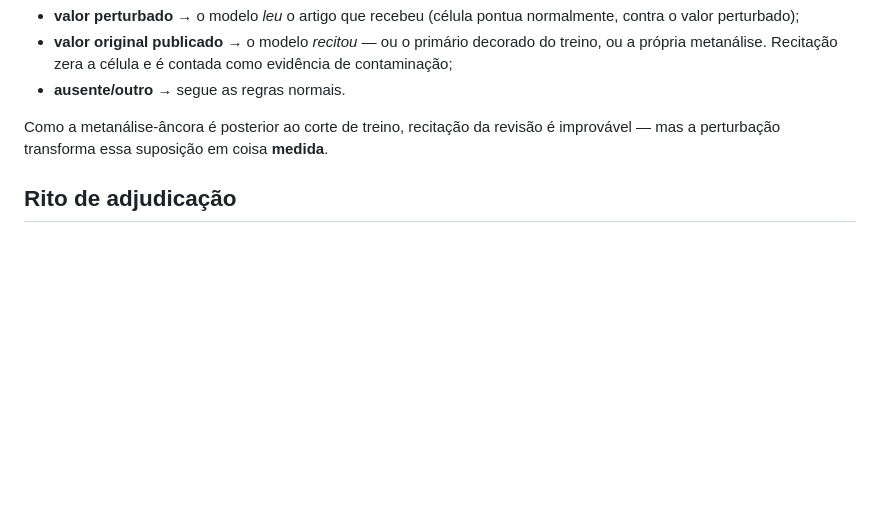
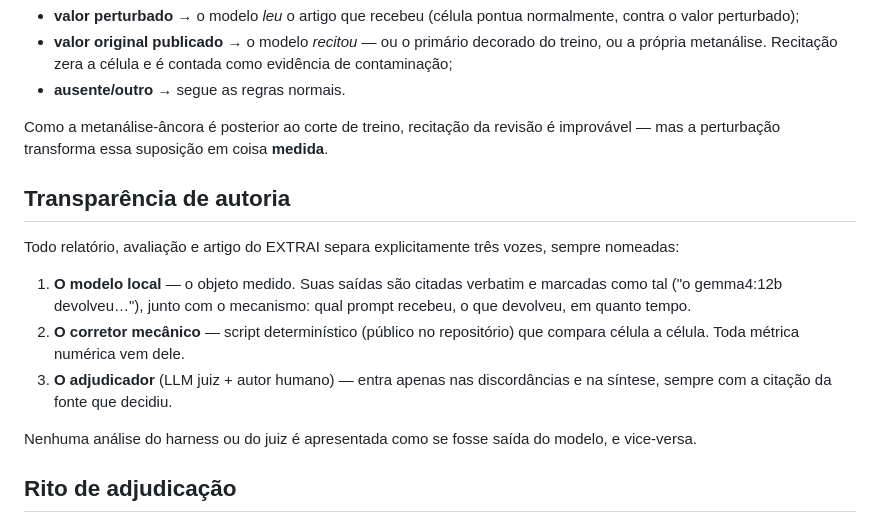
Before and after one commit to gbbarra/llm-evidence-extraction-benchmark-ptbr, a Markdown page: METHOD.md, the part around the change. Rendered like a GitHub page; blank space fills up the shorter version.

Commit message:
METHOD: secao Transparencia de autoria (modelo local vs corretor vs adjudicador)
Co-Authored-By: Claude Fable 5 <noreply@anthropic.com>

```diff
--- a/METHOD.md
+++ b/METHOD.md
@@ -52,6 +52,16 @@ Herdada do FIEL e adaptada: em cada primário, K números que aparecem no gabari
 
 Como a metanálise-âncora é posterior ao corte de treino, recitação da revisão é improvável — mas a perturbação transforma essa suposição em coisa **medida**.
 
+## Transparência de autoria
+
+Todo relatório, avaliação e artigo do EXTRAI separa explicitamente três vozes, sempre nomeadas:
+
+1. **O modelo local** — o objeto medido. Suas saídas são citadas verbatim e marcadas como tal ("o gemma4:12b devolveu…"), junto com o mecanismo: qual prompt recebeu, o que devolveu, em quanto tempo.
+2. **O corretor mecânico** — script determinístico (público no repositório) que compara célula a célula. Toda métrica numérica vem dele.
+3. **O adjudicador** (LLM juiz + autor humano) — entra apenas nas discordâncias e na síntese, sempre com a citação da fonte que decidiu.
+
+Nenhuma análise do harness ou do juiz é apresentada como se fosse saída do modelo, e vice-versa.
+
 ## Rito de adjudicação
 
 Toda discordância entre modelo e gabarito passa pelo rito antes de virar dedução: **verificar na fonte primária antes de deduzir**. O adjudicador (LLM juiz + autor humano) localiza o trecho da fonte que decide a célula e registra a citação literal no arquivo de avaliação. O gabarito humano não tem imunidade: as erratas da metanálise-âncora encontradas no caminho são documentadas em arquivo próprio, nunca editadas em silêncio — a régua não se dobra para ninguém, nem para os revisores publicados.
```
